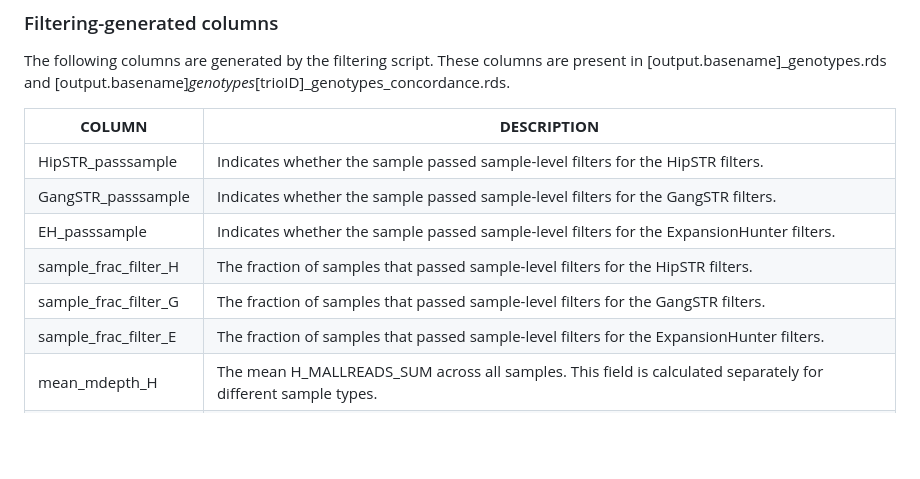
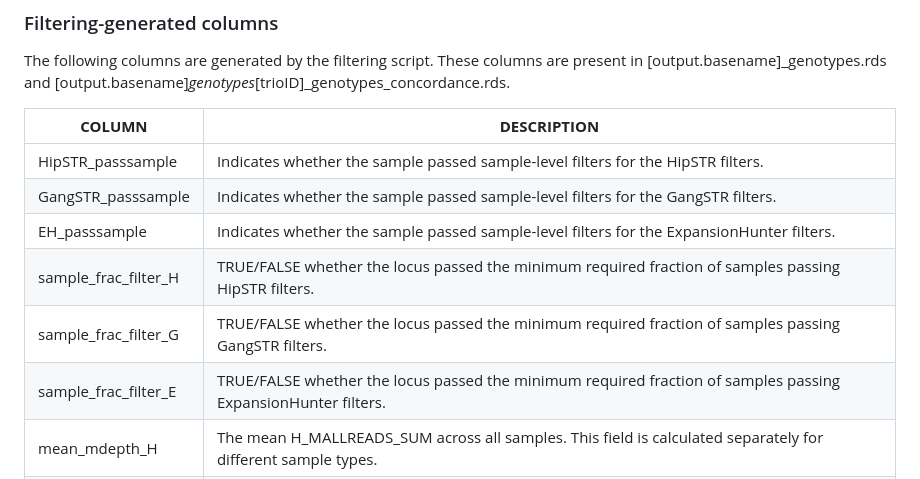
Before and after one commit to evronylab/STREAM, a Markdown page: docs/column_definitions.md, the part around the change. GitHub-like rendering; blank space fills up the shorter version.

Commit message:
Fix column_definitions.md

```diff
--- a/docs/column_definitions.md
+++ b/docs/column_definitions.md
@@ -88,9 +88,9 @@ The following columns are generated by the filtering script. These columns are p
 | HipSTR_passsample | Indicates whether the sample passed sample-level filters for the HipSTR filters. |
 | GangSTR_passsample | Indicates whether the sample passed sample-level filters for the GangSTR filters. |
 | EH_passsample | Indicates whether the sample passed sample-level filters for the ExpansionHunter filters. |
-| sample_frac_filter_H | The fraction of samples that passed sample-level filters for the HipSTR filters. |
-| sample_frac_filter_G | The fraction of samples that passed sample-level filters for the GangSTR filters. |
-| sample_frac_filter_E | The fraction of samples that passed sample-level filters for the ExpansionHunter filters. |
+| sample_frac_filter_H | TRUE/FALSE whether the locus passed the minimum required fraction of samples passing HipSTR filters. |
+| sample_frac_filter_G | TRUE/FALSE whether the locus passed the minimum required fraction of samples passing GangSTR filters. |
+| sample_frac_filter_E | TRUE/FALSE whether the locus passed the minimum required fraction of samples passing ExpansionHunter filters. |
 | mean_mdepth_H | The mean H_MALLREADS_SUM across all samples. This field is calculated separately for different sample types. |
 | mean_adepth_H | The mean H_ALLREADS_SUM across all samples. This field is calculated separately for different sample types. |
 | mean_depth_G | The mean G_ENCLREADS_SUM across all samples. This field is calculated separately for different sample types. |
```
